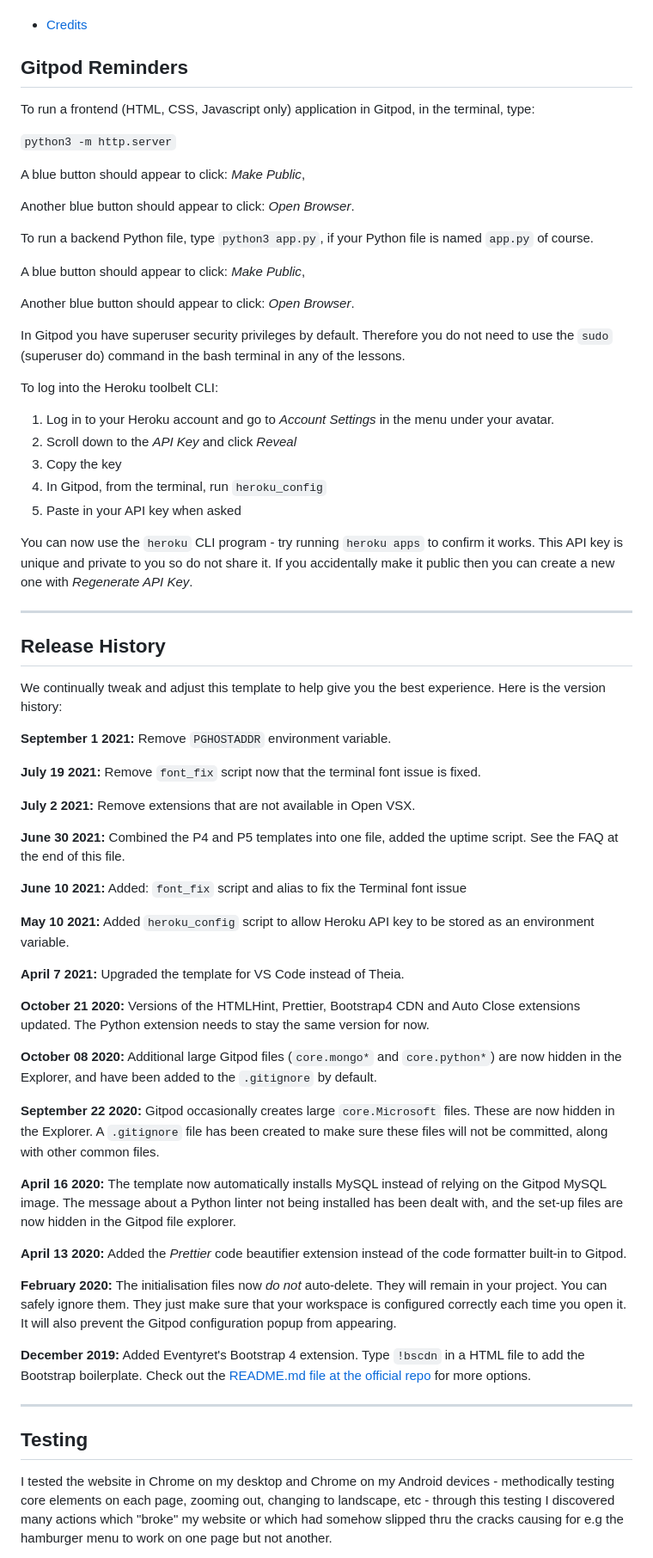
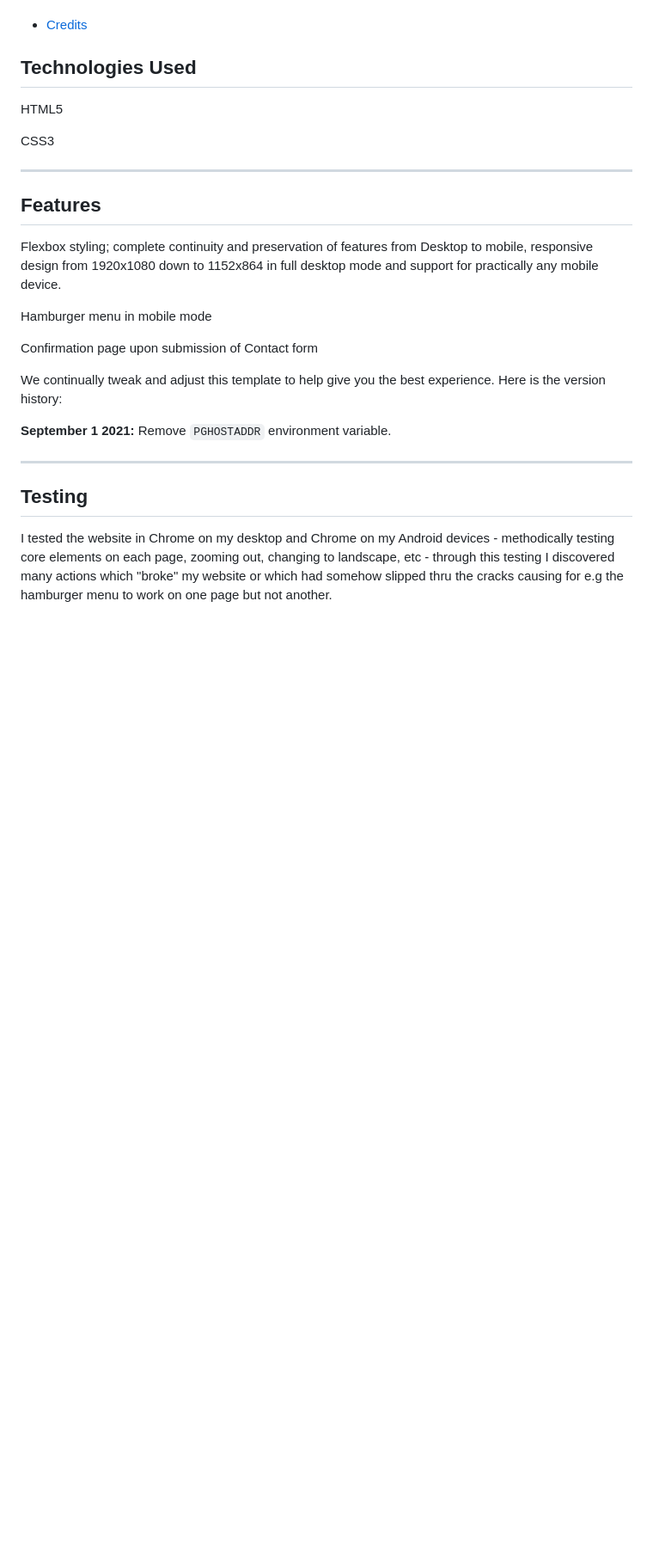
Before and after one commit to jakob-bren/my-full-template, a Markdown page: README.md, the part around one of its changes. Shown at 86% size. GitHub-like rendering; blank space fills up the shorter version.

Commit message:
bugfixes

```diff
--- a/README.md
+++ b/README.md
@@ -16,67 +16,27 @@ The name of my Code Institute PP1 site is "North Louth History Club". As the nam
 * [Credits](#credits)
 
 
-## Gitpod Reminders
+## Technologies Used
 
-To run a frontend (HTML, CSS, Javascript only) application in Gitpod, in the terminal, type:
+HTML5
 
-`python3 -m http.server`
-
-A blue button should appear to click: _Make Public_,
-
-Another blue button should appear to click: _Open Browser_.
-
-To run a backend Python file, type `python3 app.py`, if your Python file is named `app.py` of course.
-
-A blue button should appear to click: _Make Public_,
-
-Another blue button should appear to click: _Open Browser_.
-
-In Gitpod you have superuser security privileges by default. Therefore you do not need to use the `sudo` (superuser do) command in the bash terminal in any of the lessons.
-
-To log into the Heroku toolbelt CLI:
-
-1. Log in to your Heroku account and go to *Account Settings* in the menu under your avatar.
-2. Scroll down to the *API Key* and click *Reveal*
-3. Copy the key
-4. In Gitpod, from the terminal, run `heroku_config`
-5. Paste in your API key when asked
-
-You can now use the `heroku` CLI program - try running `heroku apps` to confirm it works. This API key is unique and private to you so do not share it. If you accidentally make it public then you can create a new one with _Regenerate API Key_.
+CSS3
 
 ------
 
-## Release History
+## Features
+
+Flexbox styling; complete continuity and preservation of features from Desktop to mobile, responsive design from 1920x1080 down to 1152x864 in full desktop mode and support for practically any mobile device.
+
+Hamburger menu in mobile mode
+
+Confirmation page upon submission of Contact form
 
 We continually tweak and adjust this template to help give you the best experience. Here is the version history:
 
 **September 1 2021:** Remove `PGHOSTADDR` environment variable.
 
-**July 19 2021:** Remove `font_fix` script now that the terminal font issue is fixed.
 
-**July 2 2021:** Remove extensions that are not available in Open VSX.
-
-**June 30 2021:** Combined the P4 and P5 templates into one file, added the uptime script. See the FAQ at the end of this file.
-
-**June 10 2021:** Added: `font_fix` script and alias to fix the Terminal font issue
-
-**May 10 2021:** Added `heroku_config` script to allow Heroku API key to be stored as an environment variable.
-
-**April 7 2021:** Upgraded the template for VS Code instead of Theia.
-
-**October 21 2020:** Versions of the HTMLHint, Prettier, Bootstrap4 CDN and Auto Close extensions updated. The Python extension needs to stay the same version for now.
-
-**October 08 2020:** Additional large Gitpod files (`core.mongo*` and `core.python*`) are now hidden in the Explorer, and have been added to the `.gitignore` by default.
-
-**September 22 2020:** Gitpod occasionally creates large `core.Microsoft` files. These are now hidden in the Explorer. A `.gitignore` file has been created to make sure these files will not be committed, along with other common files.
-
-**April 16 2020:** The template now automatically installs MySQL instead of relying on the Gitpod MySQL image. The message about a Python linter not being installed has been dealt with, and the set-up files are now hidden in the Gitpod file explorer.
-
-**April 13 2020:** Added the _Prettier_ code beautifier extension instead of the code formatter built-in to Gitpod.
-
-**February 2020:** The initialisation files now _do not_ auto-delete. They will remain in your project. You can safely ignore them. They just make sure that your workspace is configured correctly each time you open it. It will also prevent the Gitpod configuration popup from appearing.
-
-**December 2019:** Added Eventyret's Bootstrap 4 extension. Type `!bscdn` in a HTML file to add the Bootstrap boilerplate. Check out the <a href="https://github.com/Eventyret/vscode-bcdn" target="_blank">README.md file at the official repo</a> for more options.
 
 ------
 
```
Also changed, not shown: other parts of README.md (+2 -0 lines).
